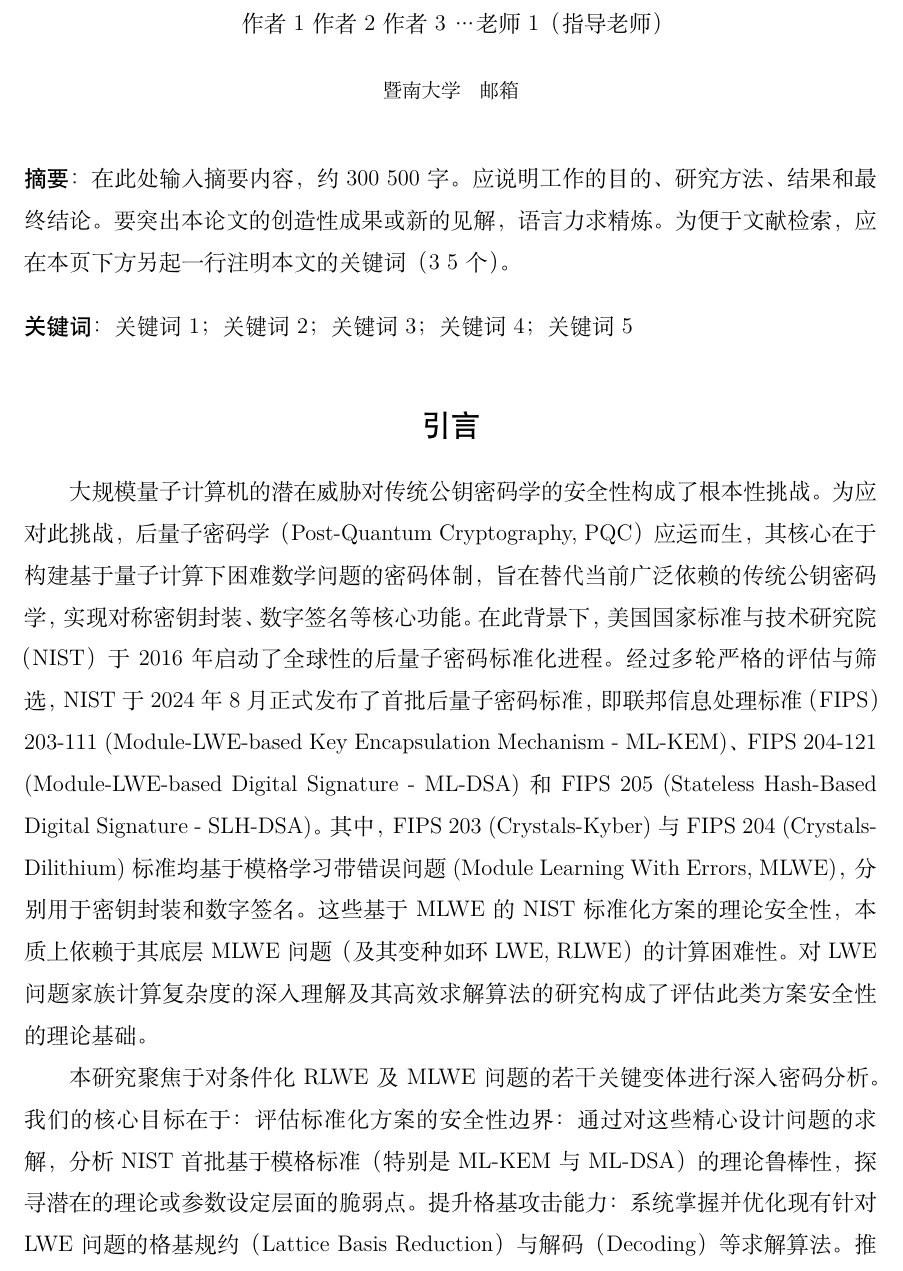
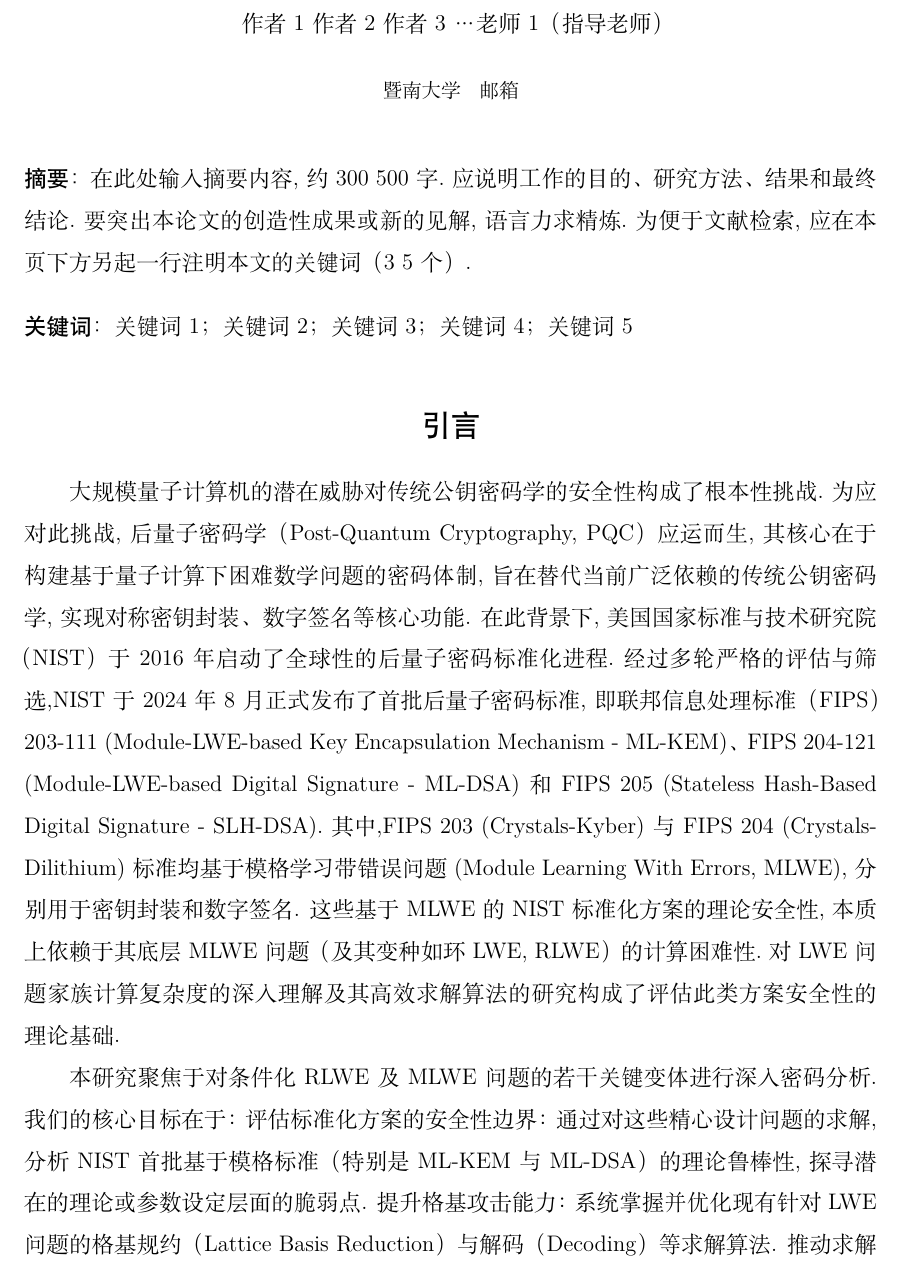
Before and after one commit to klizz111/Lattice_tex-master, a LaTeX document (main.tex): part of page 1 of 6, cut so that both start at the same text. Compiled offline with XeLaTeX.

Commit message:
修正文档中的标点符号，确保一致性和准确性

```diff
--- a/main.tex
+++ b/main.tex
@@ -8,7 +8,7 @@
 
 % 数学公式
 \usepackage{amsmath,amssymb,amsthm}
-\newtheorem{definition}{定义} % 创建新的定理类型，命名为“定义”
+\newtheorem{definition}{定义} % 创建新的定理类型,命名为“定义”
 
 % 图表支持
 \usepackage{graphicx}
@@ -114,7 +114,7 @@
 % 摘要部分
 
 \noindent{\heiti\fontsize{12pt}{18pt}\selectfont 摘要：}{\songti\fontsize{12pt}{18pt}\selectfont
-在此处输入摘要内容，约300~500字。应说明工作的目的、研究方法、结果和最终结论。要突出本论文的创造性成果或新的见解，语言力求精炼。为便于文献检索，应在本页下方另起一行注明本文的关键词（3~5个）。
+在此处输入摘要内容,约300~500字.应说明工作的目的、研究方法、结果和最终结论.要突出本论文的创造性成果或新的见解,语言力求精炼.为便于文献检索,应在本页下方另起一行注明本文的关键词（3~5个）.
 }
 
 
@@ -129,14 +129,12 @@
 \vspace{1em}
 
 
-大规模量子计算机的潜在威胁对传统公钥密码学的安全性构成了根本性挑战。为应对此挑战，后量子密码学（Post-Quantum Cryptography, PQC）应运而生，其核心在于构建基于量子计算下困难数学问题的密码体制，旨在替代当前广泛依赖的传统公钥密码学，实现对称密钥封装、数字签名等核心功能。
-在此背景下，美国国家标准与技术研究院（NIST）于2016年启动了全球性的后量子密码标准化进程。经过多轮严格的评估与筛选，NIST于2024年8月正式发布了首批后量子密码标准，即联邦信息处理标准（FIPS）203-111 (Module-LWE-based Key Encapsulation Mechanism - ML-KEM)、FIPS 204-121 (Module-LWE-based Digital Signature - ML-DSA) 和 FIPS 205 (Stateless Hash-Based Digital Signature - SLH-DSA)。
-其中，FIPS 203 (Crystals-Kyber) 与 FIPS 204 (Crystals-Dilithium) 标准均基于模格学习带错误问题 (Module Learning With Errors, MLWE)，分别用于密钥封装和数字签名。
-这些基于MLWE的NIST标准化方案的理论安全性，本质上依赖于其底层MLWE问题（及其变种如环LWE, RLWE）的计算困难性。对LWE问题家族计算复杂度的深入理解及其高效求解算法的研究构成了评估此类方案安全性的理论基础。
+大规模量子计算机的潜在威胁对传统公钥密码学的安全性构成了根本性挑战.为应对此挑战,后量子密码学（Post-Quantum Cryptography, PQC）应运而生,其核心在于构建基于量子计算下困难数学问题的密码体制,旨在替代当前广泛依赖的传统公钥密码学,实现对称密钥封装、数字签名等核心功能.
+在此背景下,美国国家标准与技术研究院（NIST）于2016年启动了全球性的后量子密码标准化进程.经过多轮严格的评估与筛选,NIST于2024年8月正式发布了首批后量子密码标准,即联邦信息处理标准（FIPS）203-111 (Module-LWE-based Key Encapsulation Mechanism - ML-KEM)、FIPS 204-121 (Module-LWE-based Digital Signature - ML-DSA) 和 FIPS 205 (Stateless Hash-Based Digital Signature - SLH-DSA).
+其中,FIPS 203 (Crystals-Kyber) 与 FIPS 204 (Crystals-Dilithium) 标准均基于模格学习带错误问题 (Module Learning With Errors, MLWE),分别用于密钥封装和数字签名.
+这些基于MLWE的NIST标准化方案的理论安全性,本质上依赖于其底层MLWE问题（及其变种如环LWE, RLWE）的计算困难性.对LWE问题家族计算复杂度的深入理解及其高效求解算法的研究构成了评估此类方案安全性的理论基础.
 
-本研究聚焦于对条件化RLWE及MLWE问题的若干关键变体进行深入密码分析。 我们的核心目标在于：
-评估标准化方案的安全性边界： 通过对这些精心设计问题的求解，分析NIST首批基于模格标准（特别是ML-KEM与ML-DSA）的理论鲁棒性，探寻潜在的理论或参数设定层面的脆弱点。
-提升格基攻击能力： 系统掌握并优化现有针对LWE问题的格基规约（Lattice Basis Reduction）与解码（Decoding）等求解算法。
-推动求解效率突破： 特别致力于提高针对（环）LWE问题的求解算法效率，缩小理论困难性与实际攻击能力之间的差距。
-促进全面的安全评估： 通过上述研究，为后量子密码体制，尤其是基于格的标准化方案，提供更坚实、更全面的安全性评估框架与方法论。
-% 值得注意的是，在具体的MLWE/RLWE实例中，秘密向量与错误向量（通常建模为多项式）的采样分布是决定问题实际求解难度的关键参数。
+本研究聚焦于对条件化RLWE及MLWE问题的若干关键变体进行深入密码分析. 我们的核心目标在于：
+评估标准化方案的安全性边界： 通过对这些精心设计问题的求解,分析NIST首批基于模格标准（特别是ML-KEM与ML-DSA）的理论鲁棒性,探寻潜在的理论或参数设定层面的脆弱点.
+提升格基攻击能力： 系统掌握并优化现有针对LWE问题的格基规约（Lattice Basis Reduction）与解码（Decoding）等求解算法.
+推动求解效率突破： 特别致力于提高针对（环）LWE问题的求解算法效率,缩小理论困难性与实际攻击能力之间的差距.
```
Also changed, not shown: main.tex (20 more changed lines).
